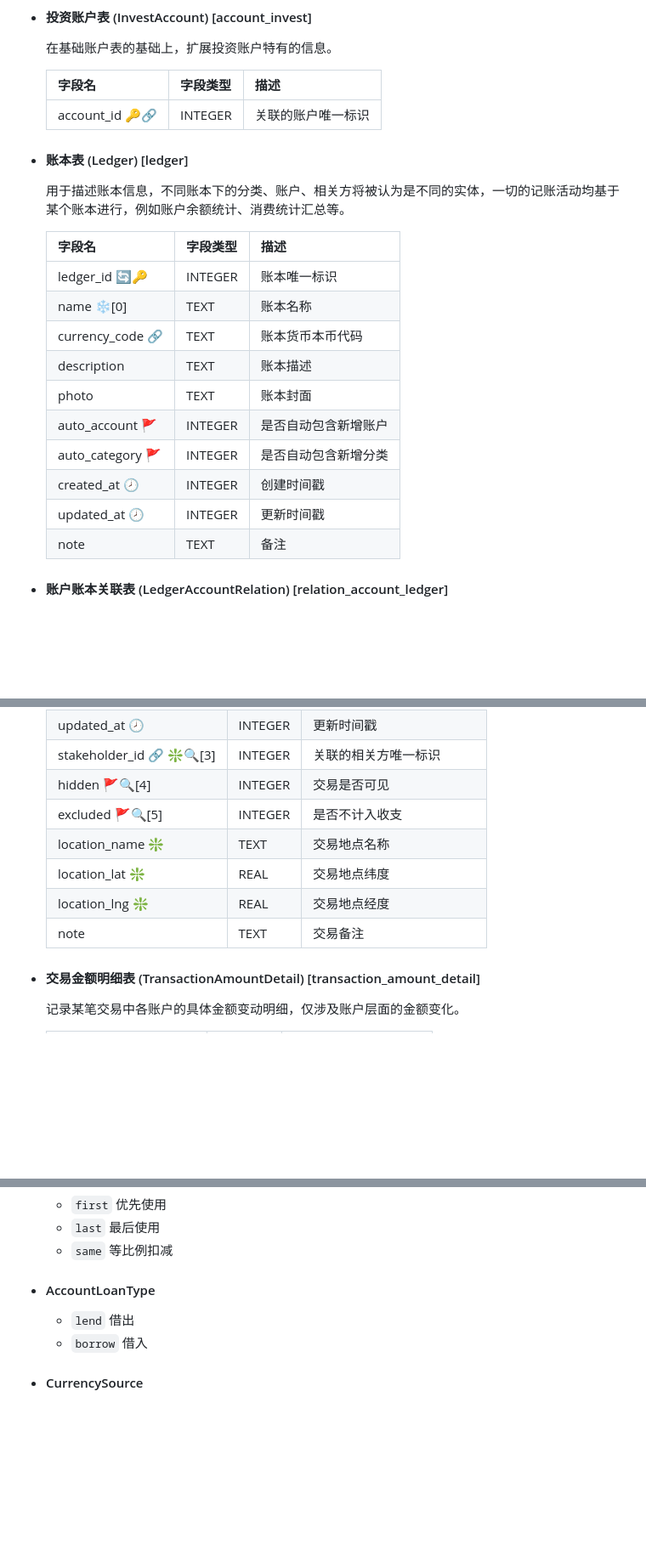
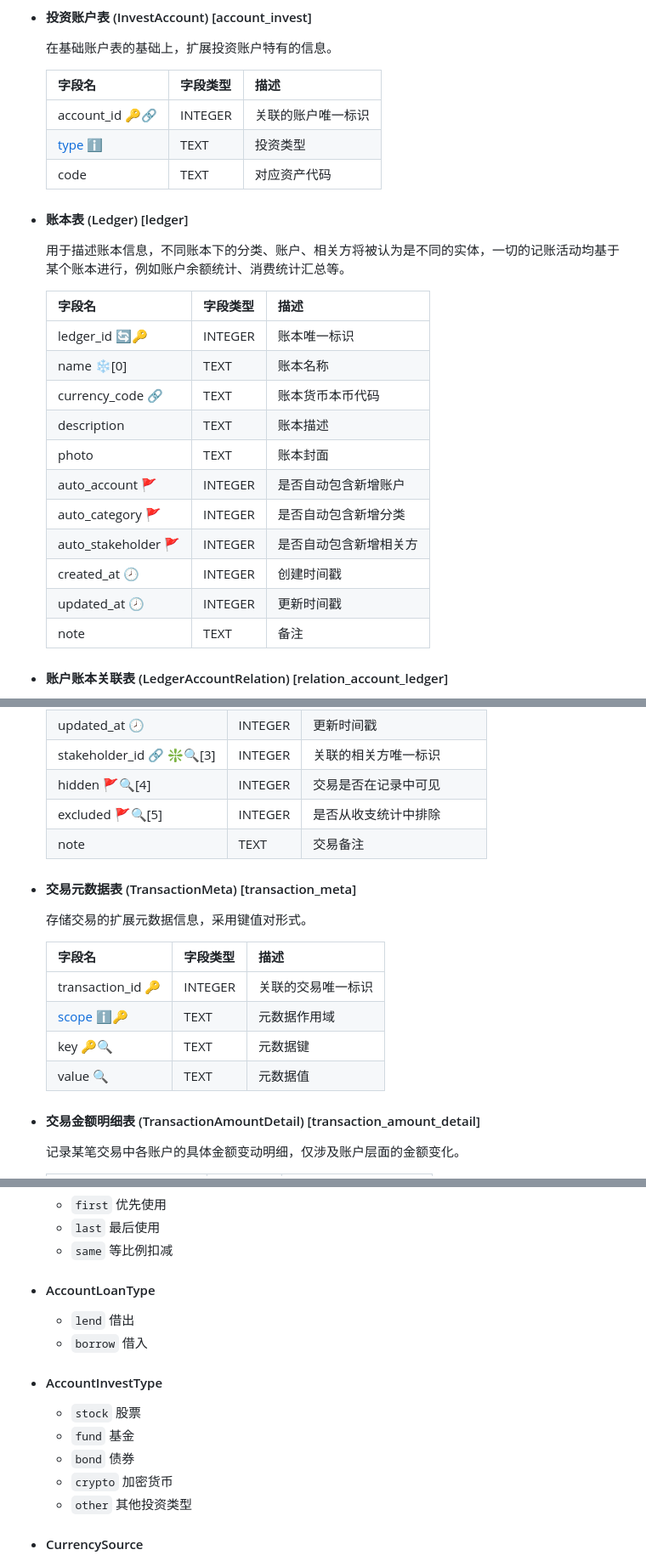
Before and after one commit to xiehuijie/xTransaction, a Markdown page: docs/db.md, 3 parts joined by grey strips. Shown: that part at 85% size. Rendered like a GitHub page; blank space fills up the shorter version.

```diff
--- a/docs/db.md
+++ b/docs/db.md
@@ -114,26 +125,29 @@
 
   在基础账户表的基础上，扩展投资账户特有的信息。
 
-  | 字段名          | 字段类型 | 描述               |
-  | --------------- | -------- | ------------------ |
-  | account_id 🔑🔗 | INTEGER  | 关联的账户唯一标识 |
+  | 字段名                        | 字段类型 | 描述               |
+  | ----------------------------- | -------- | ------------------ |
+  | account_id 🔑🔗               | INTEGER  | 关联的账户唯一标识 |
+  | [type ℹ️](#accountinvesttype) | TEXT     | 投资类型           |
+  | code                          | TEXT     | 对应资产代码       |
 
 - #### 账本表 (Ledger) [ledger]
 
   用于描述账本信息，不同账本下的分类、账户、相关方将被认为是不同的实体，一切的记账活动均基于某个账本进行，例如账户余额统计、消费统计汇总等。
 
-  | 字段名           | 字段类型 | 描述                 |
-  | ---------------- | -------- | -------------------- |
-  | ledger_id 🔄🔑   | INTEGER  | 账本唯一标识         |
-  | name ❄️[0]       | TEXT     | 账本名称             |
-  | currency_code 🔗 | TEXT     | 账本货币本币代码     |
-  | description      | TEXT     | 账本描述             |
-  | photo            | TEXT     | 账本封面             |
-  | auto_account 🚩  | INTEGER  | 是否自动包含新增账户 |
-  | auto_category 🚩 | INTEGER  | 是否自动包含新增分类 |
-  | created_at 🕗    | INTEGER  | 创建时间戳           |
-  | updated_at 🕗    | INTEGER  | 更新时间戳           |
-  | note             | TEXT     | 备注                 |
+  | 字段名              | 字段类型 | 描述                   |
+  | ------------------- | -------- | ---------------------- |
+  | ledger_id 🔄🔑      | INTEGER  | 账本唯一标识           |
+  | name ❄️[0]          | TEXT     | 账本名称               |
+  | currency_code 🔗    | TEXT     | 账本货币本币代码       |
+  | description         | TEXT     | 账本描述               |
+  | photo               | TEXT     | 账本封面               |
+  | auto_account 🚩     | INTEGER  | 是否自动包含新增账户   |
+  | auto_category 🚩    | INTEGER  | 是否自动包含新增分类   |
+  | auto_stakeholder 🚩 | INTEGER  | 是否自动包含新增相关方 |
+  | created_at 🕗       | INTEGER  | 创建时间戳             |
+  | updated_at 🕗       | INTEGER  | 更新时间戳             |
+  | note                | TEXT     | 备注                   |
 
 - #### 账户账本关联表 (LedgerAccountRelation) [relation_account_ledger]
 
@@ -227,12 +250,20 @@
   | created_at 🕗                    | INTEGER  | 创建时间戳                 |
   | updated_at 🕗                    | INTEGER  | 更新时间戳                 |
   | stakeholder_id 🔗 ❇️🔍[3]        | INTEGER  | 关联的相关方唯一标识       |
-  | hidden 🚩🔍[4]                   | INTEGER  | 交易是否可见               |
-  | excluded 🚩🔍[5]                 | INTEGER  | 是否不计入收支             |
-  | location_name ❇️                 | TEXT     | 交易地点名称               |
-  | location_lat ❇️                  | REAL     | 交易地点纬度               |
-  | location_lng ❇️                  | REAL     | 交易地点经度               |
+  | hidden 🚩🔍[4]                   | INTEGER  | 交易是否在记录中可见       |
+  | excluded 🚩🔍[5]                 | INTEGER  | 是否从收支统计中排除       |
   | note                             | TEXT     | 交易备注                   |
+
+- #### 交易元数据表 (TransactionMeta) [transaction_meta]
+
+  存储交易的扩展元数据信息，采用键值对形式。
+
+  | 字段名                              | 字段类型 | 描述               |
+  | ----------------------------------- | -------- | ------------------ |
+  | transaction_id 🔑                   | INTEGER  | 关联的交易唯一标识 |
+  | [scope ℹ️](#transactionmetascope)🔑 | TEXT     | 元数据作用域       |
+  | key 🔑🔍                            | TEXT     | 元数据键           |
+  | value 🔍                            | TEXT     | 元数据值           |
 
 - #### 交易金额明细表 (TransactionAmountDetail) [transaction_amount_detail]
 
@@ -411,6 +442,14 @@
   - `lend` 借出
   - `borrow` 借入
 
+- #### AccountInvestType
+
+  - `stock` 股票
+  - `fund` 基金
+  - `bond` 债券
+  - `crypto` 加密货币
+  - `other` 其他投资类型
+
 - #### CurrencySource
 
   - `system` 系统内置货币
```
Also changed, not shown: other parts of docs/db.md (+58 -33 lines).
